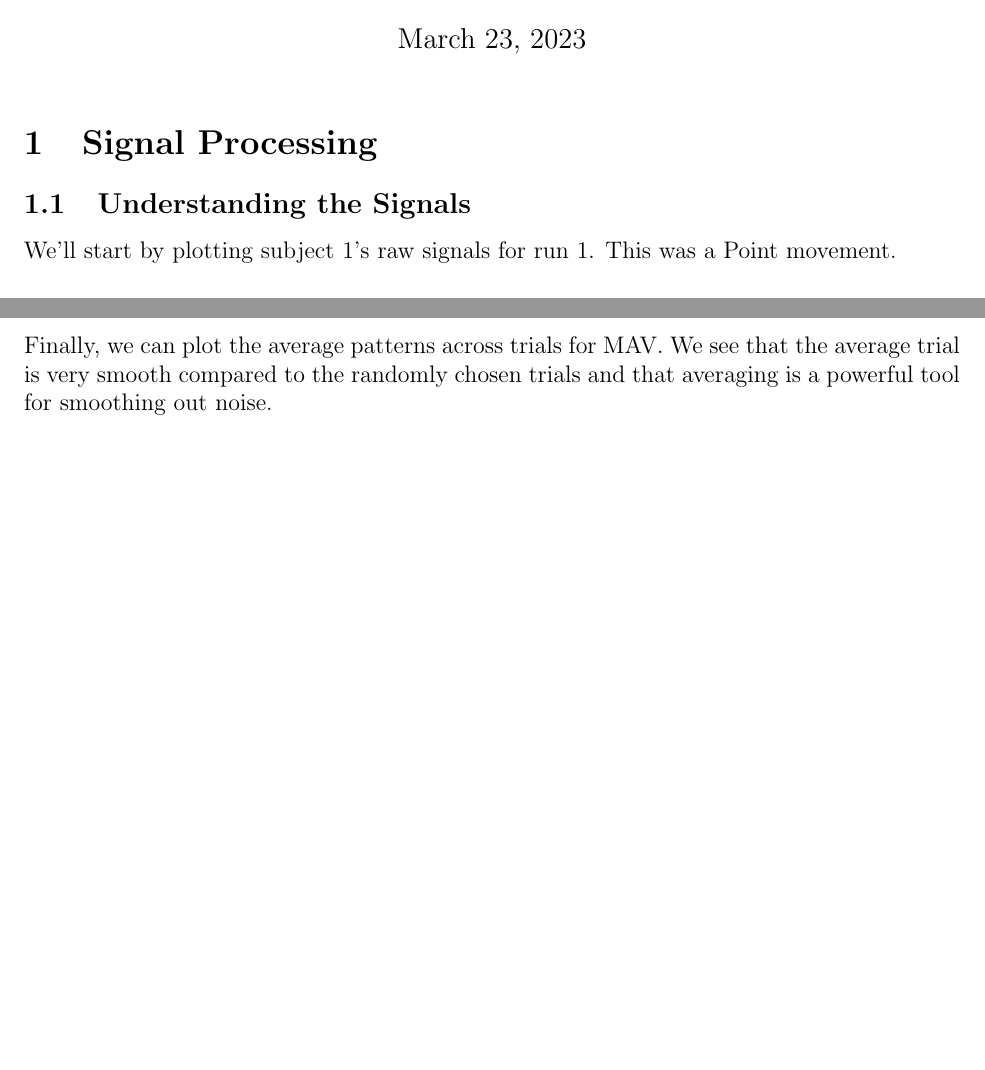
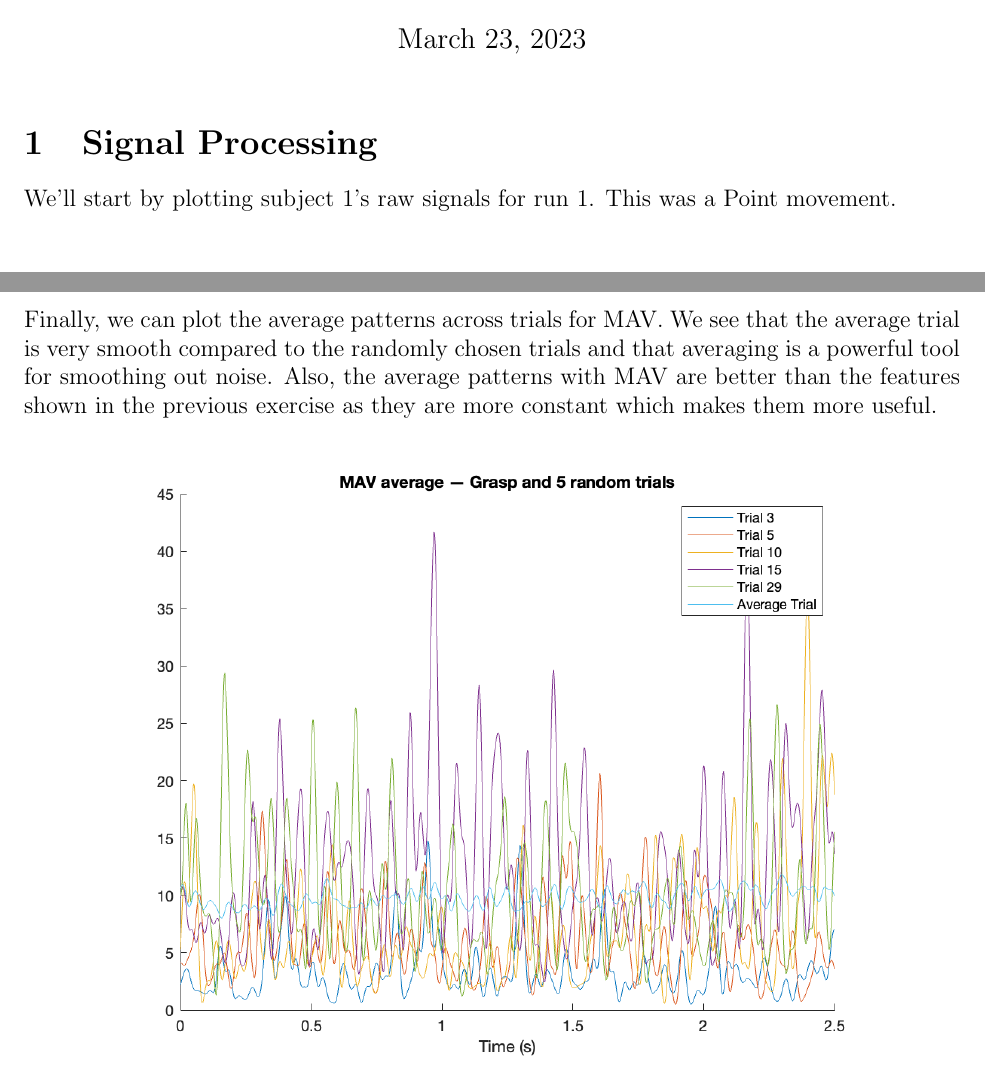
Before and after one commit to ishan0102/neural-engineering, a LaTeX problem sheet (homeworks/hw2/report/report.tex): two parts of pages 1 and 5 of 7, joined at a grey line, cut so that both start at the same text, the shorter picture padded with empty space. Compiled offline with pdfLaTeX.

Commit message:
Fix typos

```diff
--- a/homeworks/hw2/report/report.tex
+++ b/homeworks/hw2/report/report.tex
@@ -14,7 +14,6 @@
 \maketitle
 
 \section{Signal Processing}
-\subsection{Understanding the Signals}
 We'll start by plotting subject 1's raw signals for run 1. This was a Point movement.
 
 \begin{center}
@@ -52,7 +51,7 @@ These plots tell us that there is a strong linear correlation between WL and MAV
 
 \section{Average Patterns}
 
-Finally, we can plot the average patterns across trials for MAV. We see that the average trial is very smooth compared to the randomly chosen trials and that averaging is a powerful tool for smoothing out noise.
+Finally, we can plot the average patterns across trials for MAV. We see that the average trial is very smooth compared to the randomly chosen trials and that averaging is a powerful tool for smoothing out noise. Also, the average patterns with MAV are better than the features shown in the previous exercise as they are more constant which makes them more useful.
 
 \begin{center}
     \includegraphics[width=0.9\textwidth]{grasp.png}
```
Also changed, not shown: homeworks/hw2/report/report.pdf.
